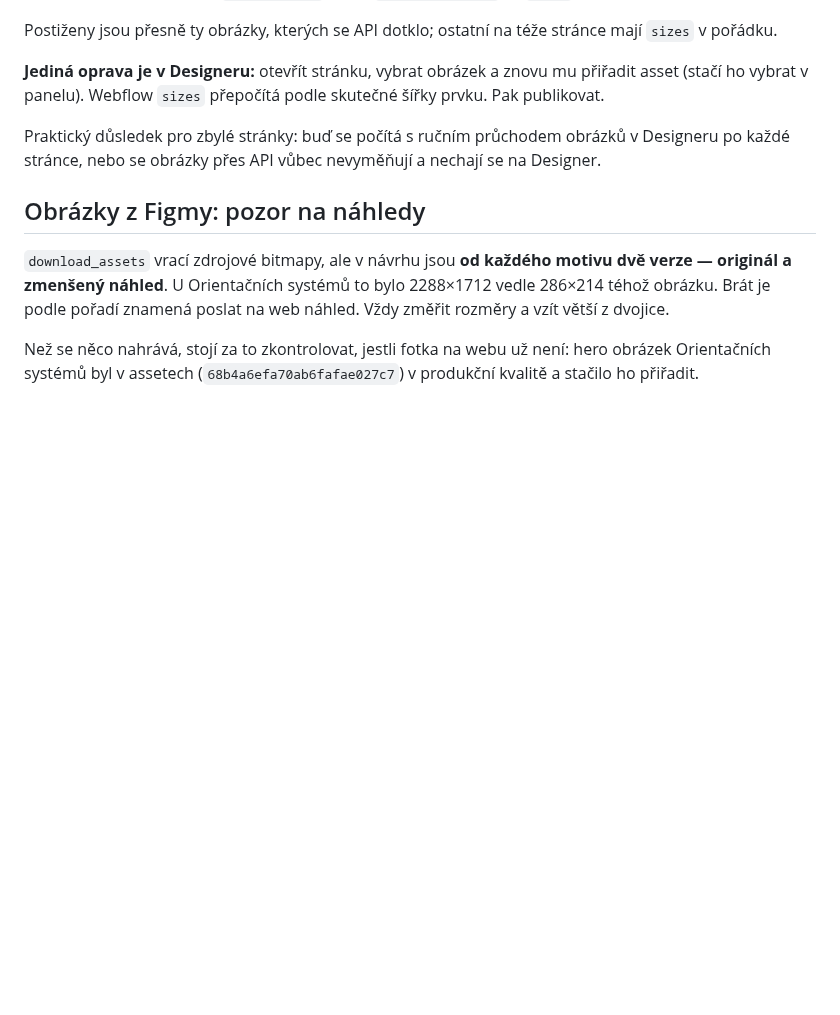
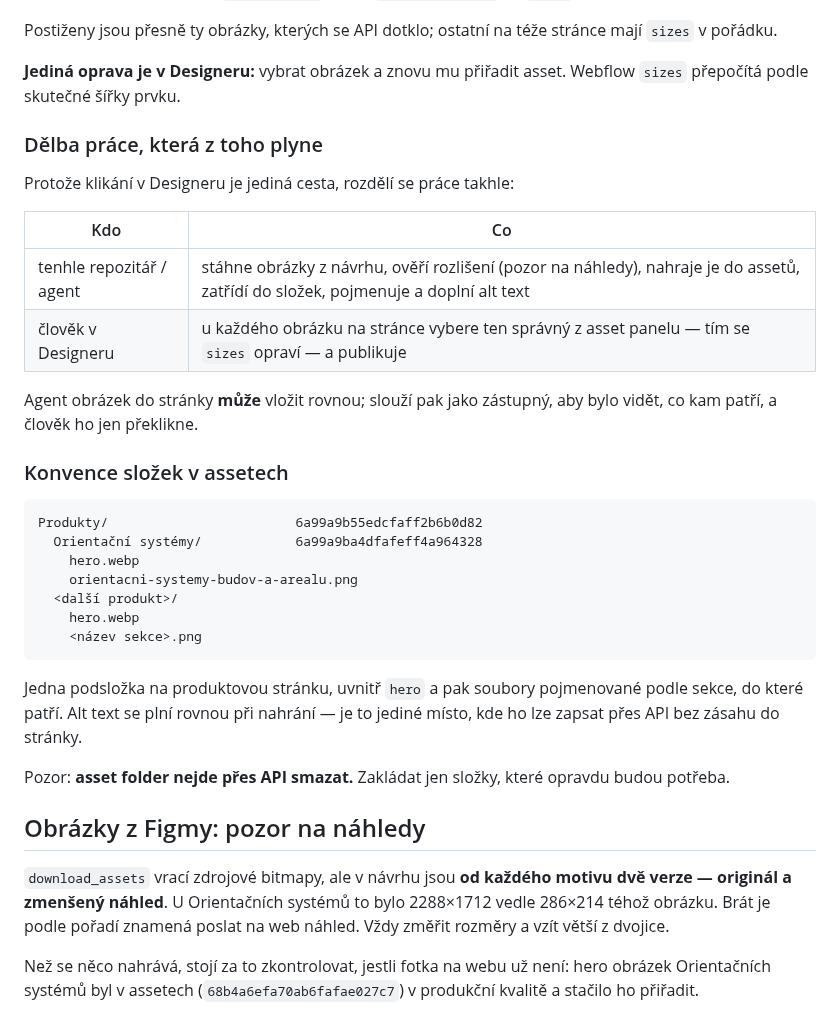
Before and after one commit to lukas-webkit-studio/eldr, a Markdown page: docs/produktove-stranky-figma.md, the part around the change. Drawn GitHub-style; blank space fills up the shorter version.

Commit message:
docs: dělba práce u obrázků a konvence složek v assetech
Protože sizes se dá opravit jen v Designeru, obrázky připraví a zatřídí
agent — stažení z návrhu, kontrola rozlišení, nahrání, pojmenování, alt
text — a člověk je v Designeru jen překlikne, čímž se sizes přepočítá.

Přidává strukturu složky Produkty s podsložkou na každou produktovou
stránku a upozornění, že asset folder nejde přes API smazat.

Co-Authored-By: Claude Opus 5 <noreply@anthropic.com>
Claude-Session: https://claude.ai/code/session_01QwBc9aP25bzN4TazddV548

````diff
--- a/docs/produktove-stranky-figma.md
+++ b/docs/produktove-stranky-figma.md
@@ -231,13 +231,40 @@ nápověda pro prohlížeč.
 Postiženy jsou přesně ty obrázky, kterých se API dotklo; ostatní na téže
 stránce mají `sizes` v pořádku.
 
-**Jediná oprava je v Designeru:** otevřít stránku, vybrat obrázek a znovu
-mu přiřadit asset (stačí ho vybrat v panelu). Webflow `sizes` přepočítá
-podle skutečné šířky prvku. Pak publikovat.
+**Jediná oprava je v Designeru:** vybrat obrázek a znovu mu přiřadit
+asset. Webflow `sizes` přepočítá podle skutečné šířky prvku.
 
-Praktický důsledek pro zbylé stránky: buď se počítá s ručním průchodem
-obrázků v Designeru po každé stránce, nebo se obrázky přes API vůbec
-nevyměňují a nechají se na Designer.
+### Dělba práce, která z toho plyne
+
+Protože klikání v Designeru je jediná cesta, rozdělí se práce takhle:
+
+| Kdo | Co |
+|---|---|
+| tenhle repozitář / agent | stáhne obrázky z návrhu, ověří rozlišení (pozor na náhledy), nahraje je do assetů, zatřídí do složek, pojmenuje a doplní alt text |
+| člověk v Designeru | u každého obrázku na stránce vybere ten správný z asset panelu — tím se `sizes` opraví — a publikuje |
+
+Agent obrázek do stránky **může** vložit rovnou; slouží pak jako
+zástupný, aby bylo vidět, co kam patří, a člověk ho jen překlikne.
+
+### Konvence složek v assetech
+
+```
+Produkty/                        6a99a9b55edcfaff2b6b0d82
+  Orientační systémy/            6a99a9ba4dfafeff4a964328
+    hero.webp
+    orientacni-systemy-budov-a-arealu.png
+  <další produkt>/
+    hero.webp
+    <název sekce>.png
+```
+
+Jedna podsložka na produktovou stránku, uvnitř `hero` a pak soubory
+pojmenované podle sekce, do které patří. Alt text se plní rovnou při
+nahrání — je to jediné místo, kde ho lze zapsat přes API bez zásahu do
+stránky.
+
+Pozor: **asset folder nejde přes API smazat.** Zakládat jen složky, které
+opravdu budou potřeba.
 
 ## Obrázky z Figmy: pozor na náhledy
 
````
